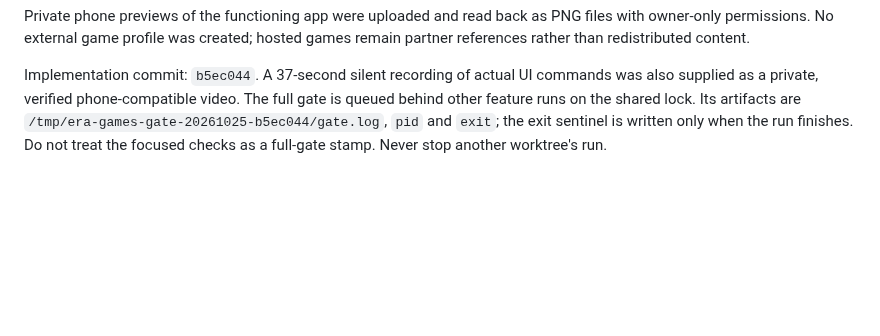
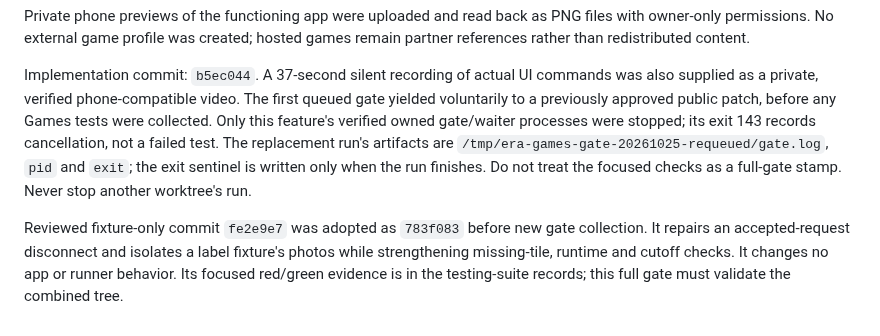
Before and after one commit to nauerhahn26/era-hub, a Markdown page: docs/plans/2026-10-25-games-plan.md, the part around the change. GitHub-like rendering; blank space fills up the shorter version.

Commit message:
Record Games queue handoff and fixture adoption

```diff
--- a/docs/plans/2026-10-25-games-plan.md
+++ b/docs/plans/2026-10-25-games-plan.md
@@ -93,7 +93,16 @@ hosted games remain partner references rather than redistributed content.
 
 Implementation commit: `b5ec044`. A 37-second silent recording of actual UI
 commands was also supplied as a private, verified phone-compatible video.
-The full gate is queued behind other feature runs on the shared lock. Its
-artifacts are `/tmp/era-games-gate-20261025-b5ec044/gate.log`, `pid` and `exit`;
-the exit sentinel is written only when the run finishes. Do not treat the
-focused checks as a full-gate stamp. Never stop another worktree's run.
+The first queued gate yielded voluntarily to a previously approved public
+patch, before any Games tests were collected. Only this feature's verified
+owned gate/waiter processes were stopped; its exit 143 records cancellation,
+not a failed test. The replacement run's artifacts are
+`/tmp/era-games-gate-20261025-requeued/gate.log`, `pid` and `exit`; the exit
+sentinel is written only when the run finishes. Do not treat the focused
+checks as a full-gate stamp. Never stop another worktree's run.
+
+Reviewed fixture-only commit `fe2e9e7` was adopted as `783f083` before new gate
+collection. It repairs an accepted-request disconnect and isolates a label
+fixture's photos while strengthening missing-tile, runtime and cutoff checks.
+It changes no app or runner behavior. Its focused red/green evidence is in
+the testing-suite records; this full gate must validate the combined tree.
```
